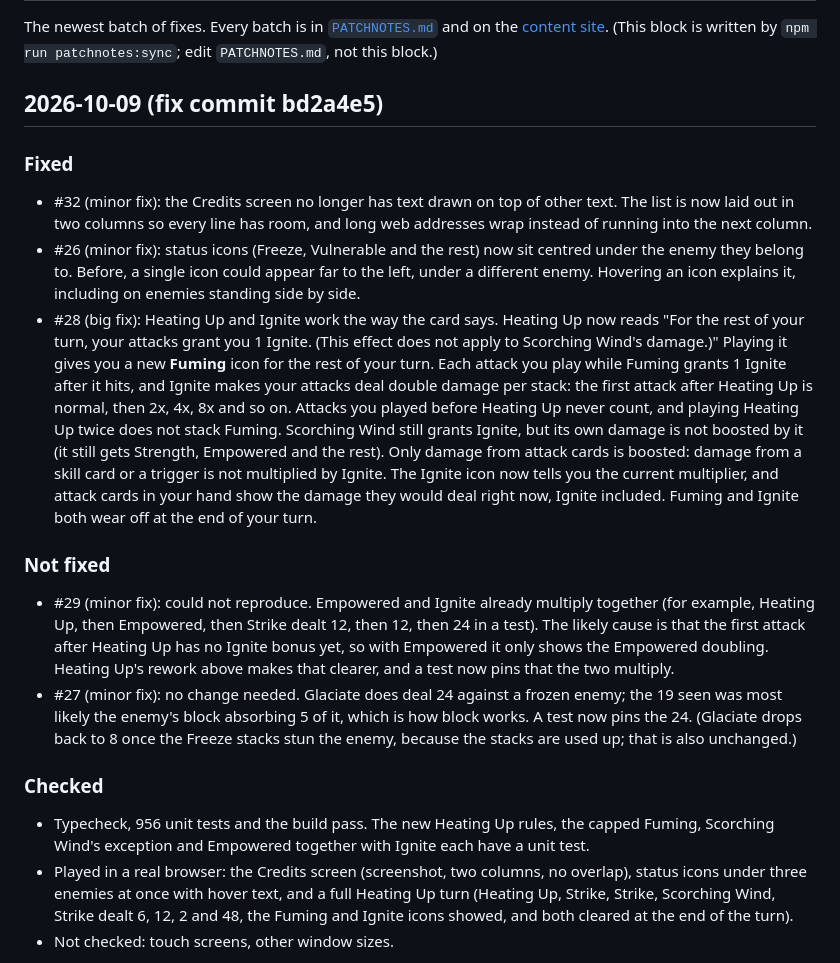
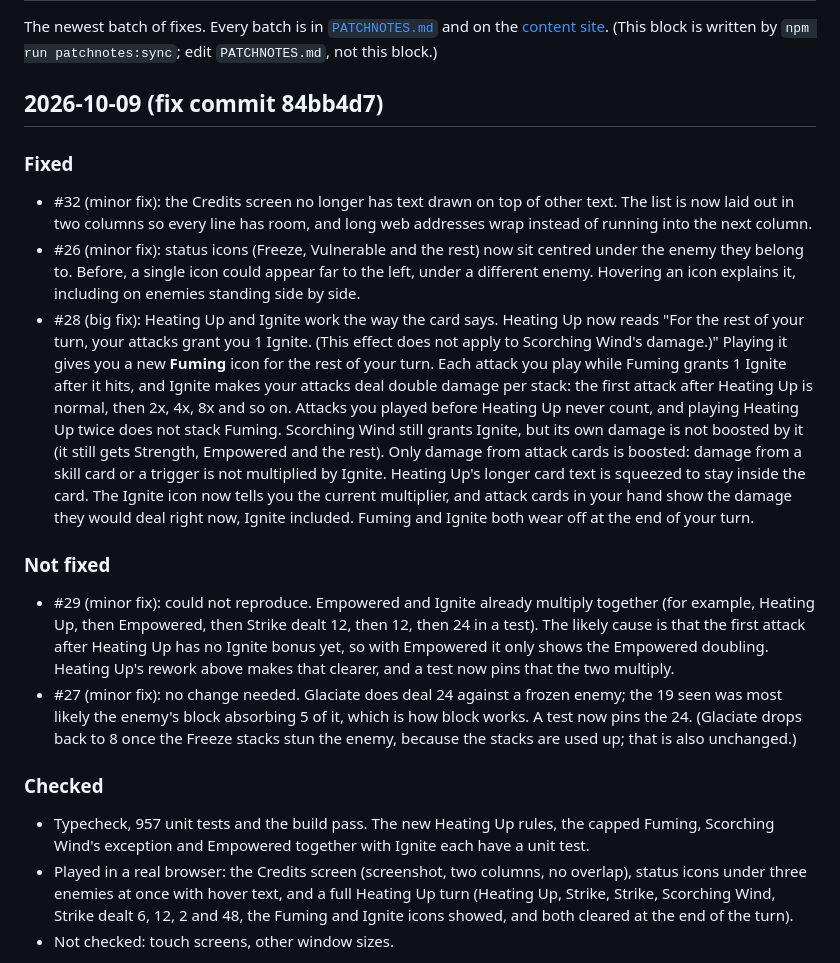
Before and after one commit to nxkgit/first-real-game, a Markdown page: README.md, the part around the change. GitHub-like rendering.

Commit message:
Patch notes: update the QA entry; README sync
Co-Authored-By: Claude Sonnet 5.5 <noreply@anthropic.com>

```diff
--- a/README.md
+++ b/README.md
@@ -7,19 +7,19 @@ A browser-based, turn-based deckbuilder roguelike (think Slay the Spire) built w
 The newest batch of fixes. Every batch is in [`PATCHNOTES.md`](PATCHNOTES.md) and on the [content site](https://nxkgit.github.io/first-real-game/content.html#patchnotes). (This block is written by `npm run patchnotes:sync`; edit `PATCHNOTES.md`, not this block.)
 
 <!-- patchnotes:start -->
-## 2026-10-09 (fix commit bd2a4e5)
+## 2026-10-09 (fix commit 84bb4d7)
 
 ### Fixed
 - #32 (minor fix): the Credits screen no longer has text drawn on top of other text. The list is now laid out in two columns so every line has room, and long web addresses wrap instead of running into the next column.
 - #26 (minor fix): status icons (Freeze, Vulnerable and the rest) now sit centred under the enemy they belong to. Before, a single icon could appear far to the left, under a different enemy. Hovering an icon explains it, including on enemies standing side by side.
-- #28 (big fix): Heating Up and Ignite work the way the card says. Heating Up now reads "For the rest of your turn, your attacks grant you 1 Ignite. (This effect does not apply to Scorching Wind's damage.)" Playing it gives you a new **Fuming** icon for the rest of your turn. Each attack you play while Fuming grants 1 Ignite after it hits, and Ignite makes your attacks deal double damage per stack: the first attack after Heating Up is normal, then 2x, 4x, 8x and so on. Attacks you played before Heating Up never count, and playing Heating Up twice does not stack Fuming. Scorching Wind still grants Ignite, but its own damage is not boosted by it (it still gets Strength, Empowered and the rest). Only damage from attack cards is boosted: damage from a skill card or a trigger is not multiplied by Ignite. The Ignite icon now tells you the current multiplier, and attack cards in your hand show the damage they would deal right now, Ignite included. Fuming and Ignite both wear off at the end of your turn.
+- #28 (big fix): Heating Up and Ignite work the way the card says. Heating Up now reads "For the rest of your turn, your attacks grant you 1 Ignite. (This effect does not apply to Scorching Wind's damage.)" Playing it gives you a new **Fuming** icon for the rest of your turn. Each attack you play while Fuming grants 1 Ignite after it hits, and Ignite makes your attacks deal double damage per stack: the first attack after Heating Up is normal, then 2x, 4x, 8x and so on. Attacks you played before Heating Up never count, and playing Heating Up twice does not stack Fuming. Scorching Wind still grants Ignite, but its own damage is not boosted by it (it still gets Strength, Empowered and the rest). Only damage from attack cards is boosted: damage from a skill card or a trigger is not multiplied by Ignite. Heating Up's longer card text is squeezed to stay inside the card. The Ignite icon now tells you the current multiplier, and attack cards in your hand show the damage they would deal right now, Ignite included. Fuming and Ignite both wear off at the end of your turn.
 
 ### Not fixed
 - #29 (minor fix): could not reproduce. Empowered and Ignite already multiply together (for example, Heating Up, then Empowered, then Strike dealt 12, then 12, then 24 in a test). The likely cause is that the first attack after Heating Up has no Ignite bonus yet, so with Empowered it only shows the Empowered doubling. Heating Up's rework above makes that clearer, and a test now pins that the two multiply.
 - #27 (minor fix): no change needed. Glaciate does deal 24 against a frozen enemy; the 19 seen was most likely the enemy's block absorbing 5 of it, which is how block works. A test now pins the 24. (Glaciate drops back to 8 once the Freeze stacks stun the enemy, because the stacks are used up; that is also unchanged.)
 
 ### Checked
-- Typecheck, 956 unit tests and the build pass. The new Heating Up rules, the capped Fuming, Scorching Wind's exception and Empowered together with Ignite each have a unit test.
+- Typecheck, 957 unit tests and the build pass. The new Heating Up rules, the capped Fuming, Scorching Wind's exception and Empowered together with Ignite each have a unit test.
 - Played in a real browser: the Credits screen (screenshot, two columns, no overlap), status icons under three enemies at once with hover text, and a full Heating Up turn (Heating Up, Strike, Strike, Scorching Wind, Strike dealt 6, 12, 2 and 48, the Fuming and Ignite icons showed, and both cleared at the end of the turn).
 - Not checked: touch screens, other window sizes.
 <!-- patchnotes:end -->
```
Also changed, not shown: PATCHNOTES.md (+3 -3 lines).
